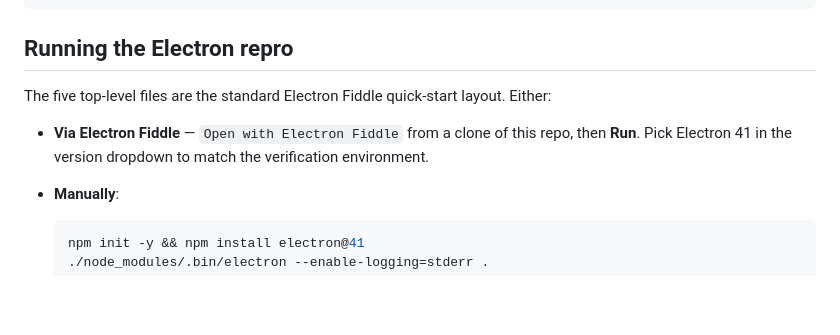
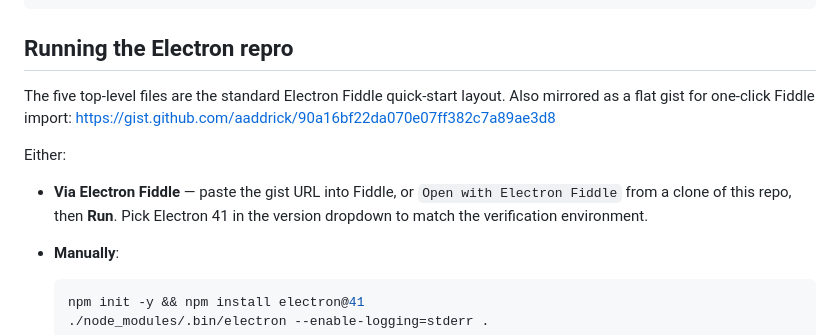
Before and after one commit to aaddrick/wco-matchMedia-mismatch, a Markdown page: README.md, the part around the change. GitHub-like rendering; blank space fills up the shorter version.

Commit message:
README: link the gist mirror
Mention the Fiddle-importable gist at gist.github.com/aaddrick/90a16bf22da070e07ff382c7a89ae3d8
so readers can do one-click Fiddle import without cloning. The gist holds
just the 5 root files (gists are flat) and points back to this repo for
the chromium-pwa companion test.

Co-Authored-By: Claude Opus 4.7 <noreply@anthropic.com>

````diff
--- a/README.md
+++ b/README.md
@@ -42,11 +42,15 @@ Verified on Electron 41.3.0 (Chromium 146), Linux X11 + Wayland, KDE Plasma 6
 ## Running the Electron repro
 
 The five top-level files are the standard Electron Fiddle quick-start
-layout. Either:
+layout. Also mirrored as a flat gist for one-click Fiddle import:
+https://gist.github.com/aaddrick/90a16bf22da070e07ff382c7a89ae3d8
 
-- **Via Electron Fiddle** — `Open with Electron Fiddle` from a clone of this
-  repo, then **Run**. Pick Electron 41 in the version dropdown to match the
-  verification environment.
+Either:
+
+- **Via Electron Fiddle** — paste the gist URL into Fiddle, or
+  `Open with Electron Fiddle` from a clone of this repo, then **Run**.
+  Pick Electron 41 in the version dropdown to match the verification
+  environment.
 - **Manually**:
 
   ```sh
````
